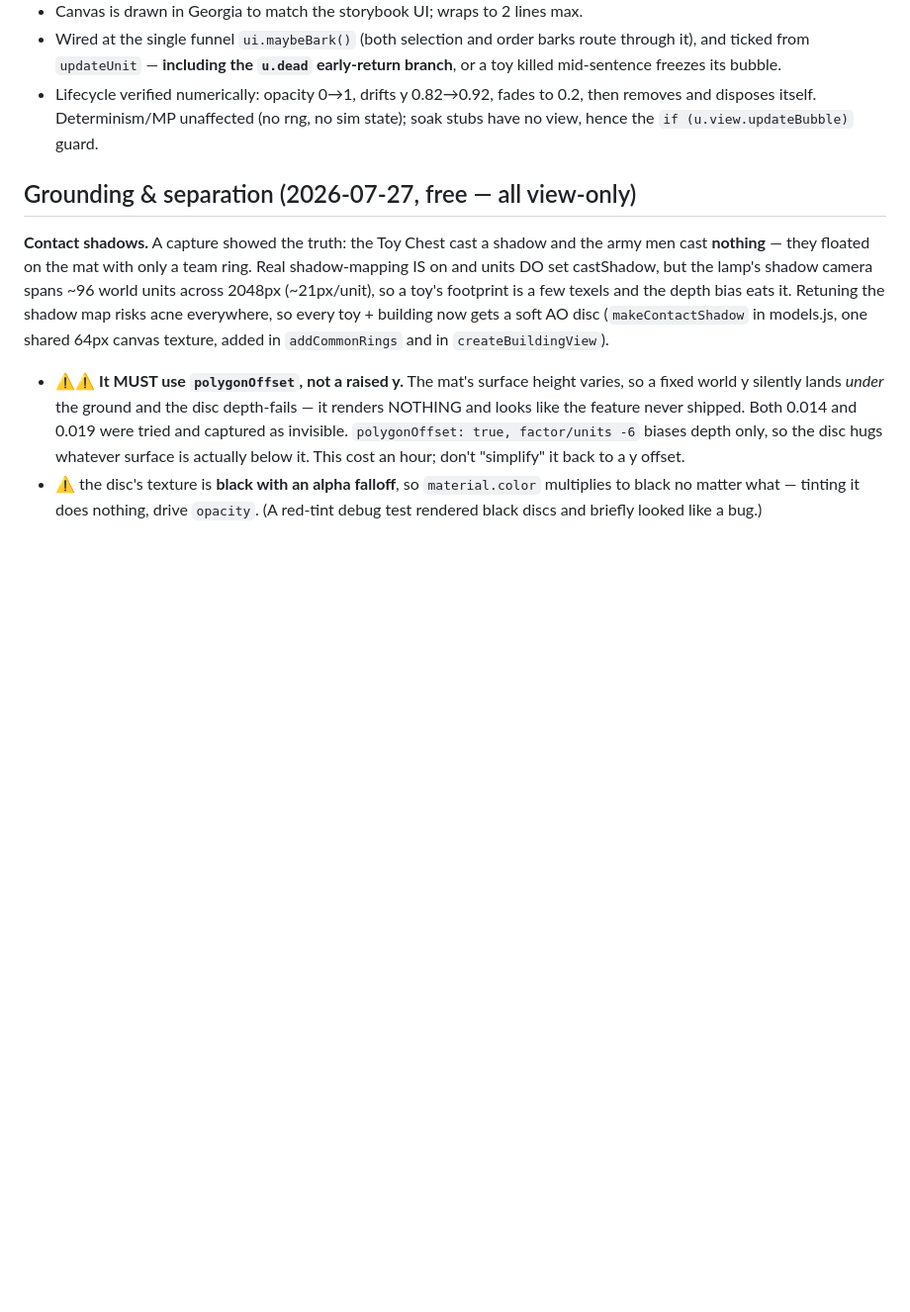
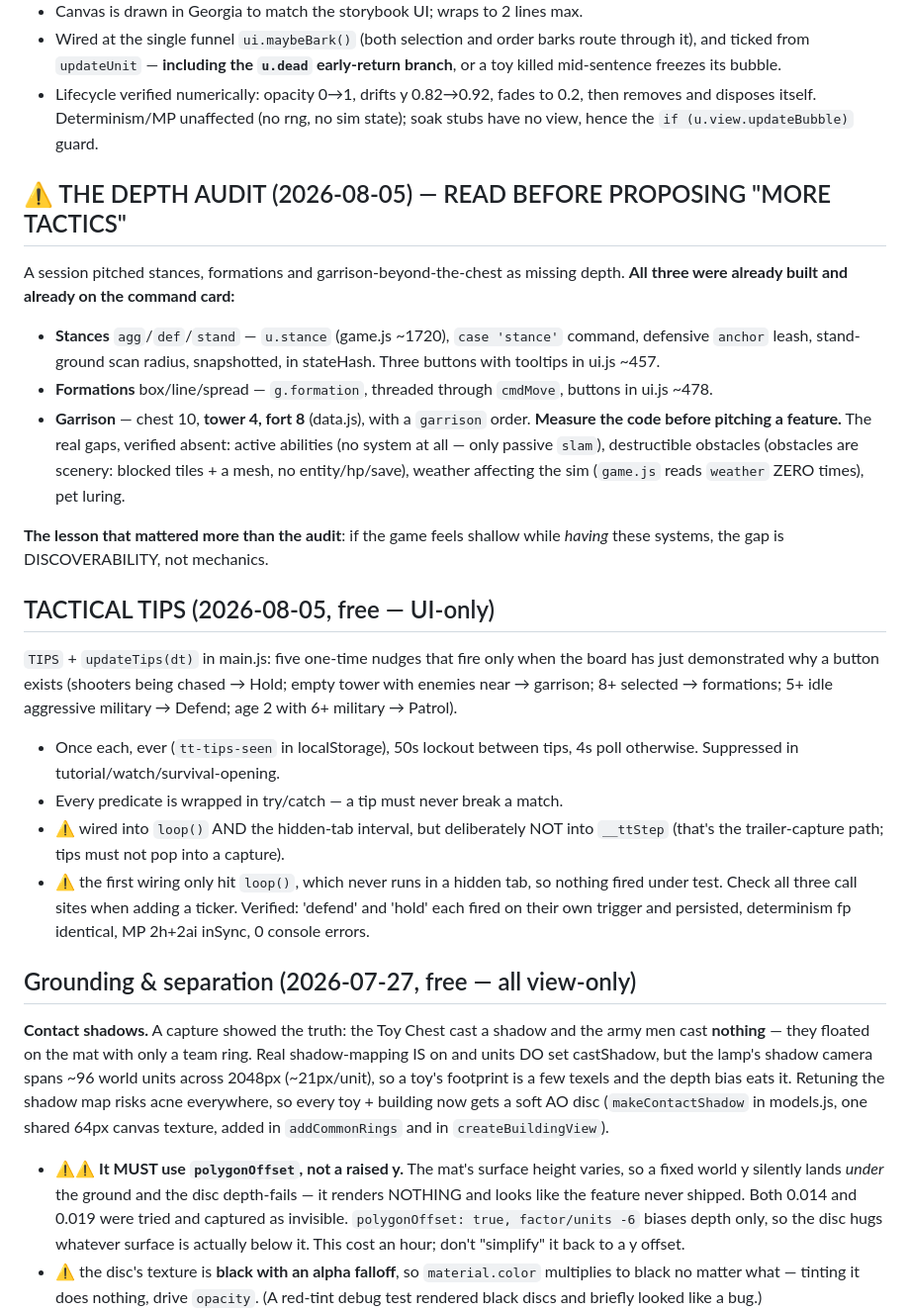
Before and after one commit to kylefriesmarketing/toybox-tactics, a Markdown page: CLAUDE.md, the part around the change. Shown at 99% size. GitHub-like rendering; blank space fills up the shorter version.

Commit message:
Bible: depth audit (stances/formations/garrison already existed) + tactical tips
Co-Authored-By: Claude Opus 5 <noreply@anthropic.com>

```diff
--- a/CLAUDE.md
+++ b/CLAUDE.md
@@ -670,6 +670,40 @@ line also appears in a bubble over the speaker's head.
 - Lifecycle verified numerically: opacity 0→1, drifts y 0.82→0.92, fades to 0.2,
   then removes and disposes itself. Determinism/MP unaffected (no rng, no sim
   state); soak stubs have no view, hence the `if (u.view.updateBubble)` guard.
+
+## ⚠️ THE DEPTH AUDIT (2026-08-05) — READ BEFORE PROPOSING "MORE TACTICS"
+
+A session pitched stances, formations and garrison-beyond-the-chest as missing
+depth. **All three were already built and already on the command card:**
+- **Stances** `agg`/`def`/`stand` — `u.stance` (game.js ~1720), `case 'stance'`
+  command, defensive `anchor` leash, stand-ground scan radius, snapshotted, in
+  stateHash. Three buttons with tooltips in ui.js ~457.
+- **Formations** box/line/spread — `g.formation`, threaded through `cmdMove`,
+  buttons in ui.js ~478.
+- **Garrison** — chest 10, **tower 4, fort 8** (data.js), with a `garrison` order.
+**Measure the code before pitching a feature.** The real gaps, verified absent:
+active abilities (no system at all — only passive `slam`), destructible
+obstacles (obstacles are scenery: blocked tiles + a mesh, no entity/hp/save),
+weather affecting the sim (`game.js` reads `weather` ZERO times), pet luring.
+
+**The lesson that mattered more than the audit**: if the game feels shallow
+while *having* these systems, the gap is DISCOVERABILITY, not mechanics.
+
+## TACTICAL TIPS (2026-08-05, free — UI-only)
+
+`TIPS` + `updateTips(dt)` in main.js: five one-time nudges that fire only when
+the board has just demonstrated why a button exists (shooters being chased →
+Hold; empty tower with enemies near → garrison; 8+ selected → formations; 5+
+idle aggressive military → Defend; age 2 with 6+ military → Patrol).
+- Once each, ever (`tt-tips-seen` in localStorage), 50s lockout between tips,
+  4s poll otherwise. Suppressed in tutorial/watch/survival-opening.
+- Every predicate is wrapped in try/catch — a tip must never break a match.
+- ⚠️ wired into `loop()` AND the hidden-tab interval, but deliberately NOT into
+  `__ttStep` (that's the trailer-capture path; tips must not pop into a capture).
+- ⚠️ the first wiring only hit `loop()`, which never runs in a hidden tab, so
+  nothing fired under test. Check all three call sites when adding a ticker.
+Verified: 'defend' and 'hold' each fired on their own trigger and persisted,
+determinism fp identical, MP 2h+2ai inSync, 0 console errors.
 
 ## Grounding & separation (2026-07-27, free — all view-only)
 
```
